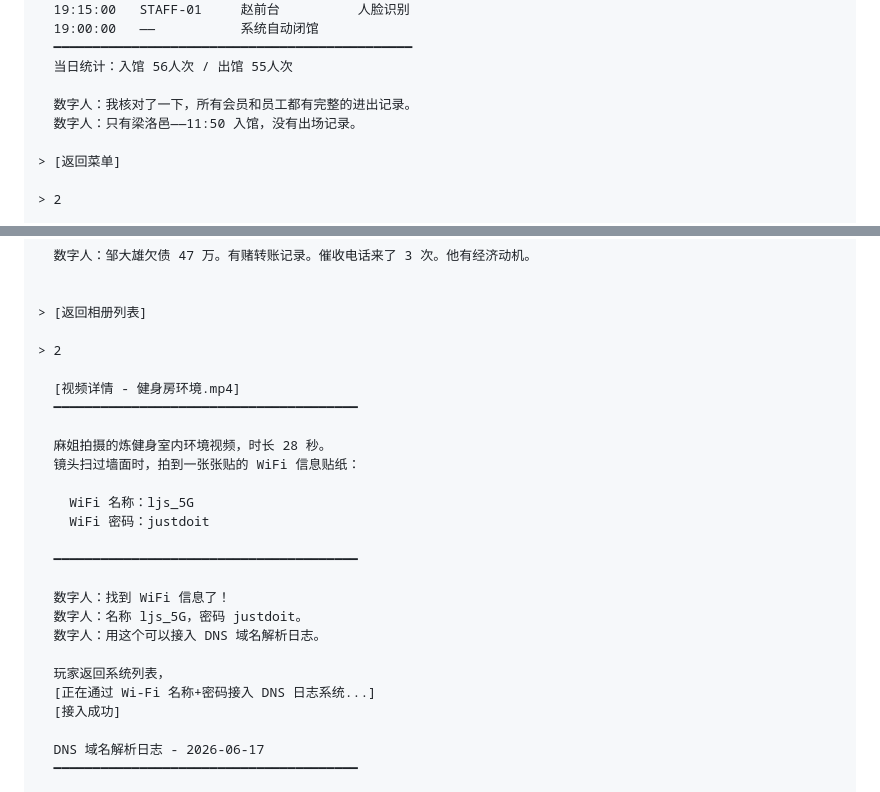
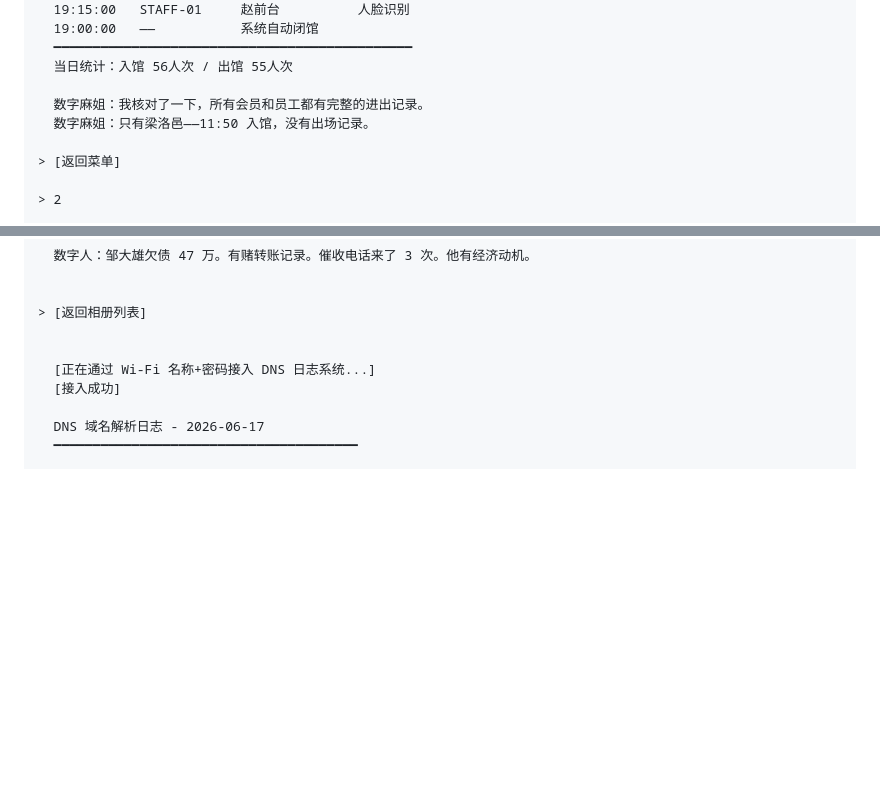
Before and after one commit to pixiey1939/game16, a Markdown page: script/第六部分：游戏流程.md, 2 parts joined by grey strips. Rendered like a GitHub page; blank space fills up the shorter version.

Commit message:
fix: 流程文档角色名统一为'数字麻姐' + 删除多余 WiFi 密码段
1. 健身房门禁旁白统一为'数字麻姐'（与游戏中角色名一致）
2. 删除相册视频里残留的 WiFi 密码 ljs_5G/justdoit 段（剧情调整：WiFi 信息从其他渠道获取）

Ultraworked with [Sisyphus](https://github.com/code-yeongyu/oh-my-openagent)

Co-authored-by: Sisyphus <clio-agent@sisyphuslabs.ai>

```diff
--- a/script/第六部分：游戏流程.md
+++ b/script/第六部分：游戏流程.md
@@ -1681,8 +1681,8 @@ OA 系统 - 我的流程
   ━━━━━━━━━━━━━━━━━━━━━━━━━━━━━━━━━━━━━━━━━━━━━━
   当日统计：入馆 56人次 / 出馆 55人次
 
-  数字人：我核对了一下，所有会员和员工都有完整的进出记录。
-  数字人：只有梁洛邑——11:50 入馆，没有出场记录。
+  数字麻姐：我核对了一下，所有会员和员工都有完整的进出记录。
+  数字麻姐：只有梁洛邑——11:50 入馆，没有出场记录。
 
 > [返回菜单]
 
@@ -1904,24 +1904,7 @@ OA 系统 - 我的流程
 
 > [返回相册列表]
 
-> 2
-
-  [视频详情 - 健身房环境.mp4]
-  ━━━━━━━━━━━━━━━━━━━━━━━━━━━━━━━━━━━━━━━
-
-  麻姐拍摄的炼健身室内环境视频，时长 28 秒。
-  镜头扫过墙面时，拍到一张张贴的 WiFi 信息贴纸：
-
-    WiFi 名称：ljs_5G
-    WiFi 密码：justdoit
-
-  ━━━━━━━━━━━━━━━━━━━━━━━━━━━━━━━━━━━━━━━
-
-  数字人：找到 WiFi 信息了！
-  数字人：名称 ljs_5G，密码 justdoit。
-  数字人：用这个可以接入 DNS 域名解析日志。
-
-  玩家返回系统列表，
+
   [正在通过 Wi-Fi 名称+密码接入 DNS 日志系统...]
   [接入成功]
 
```
